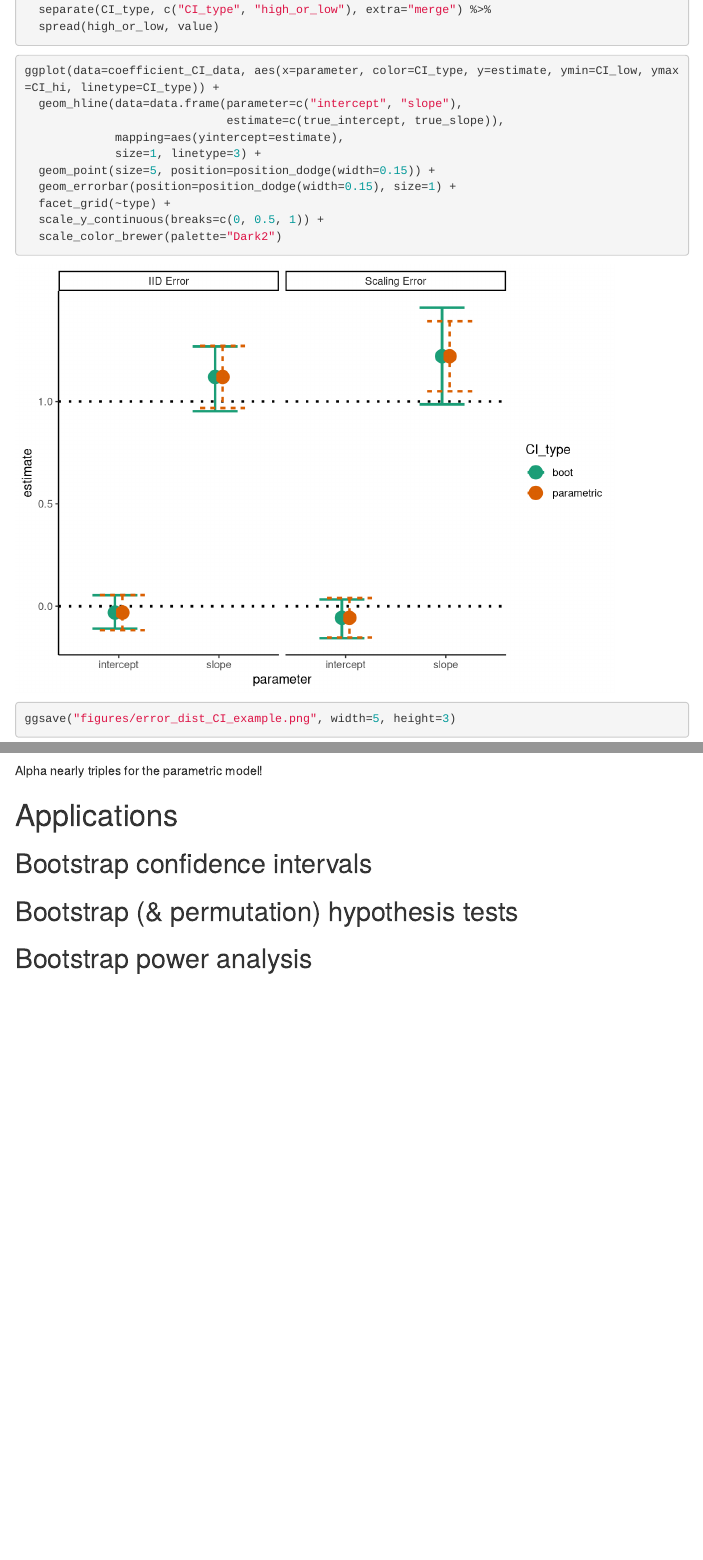
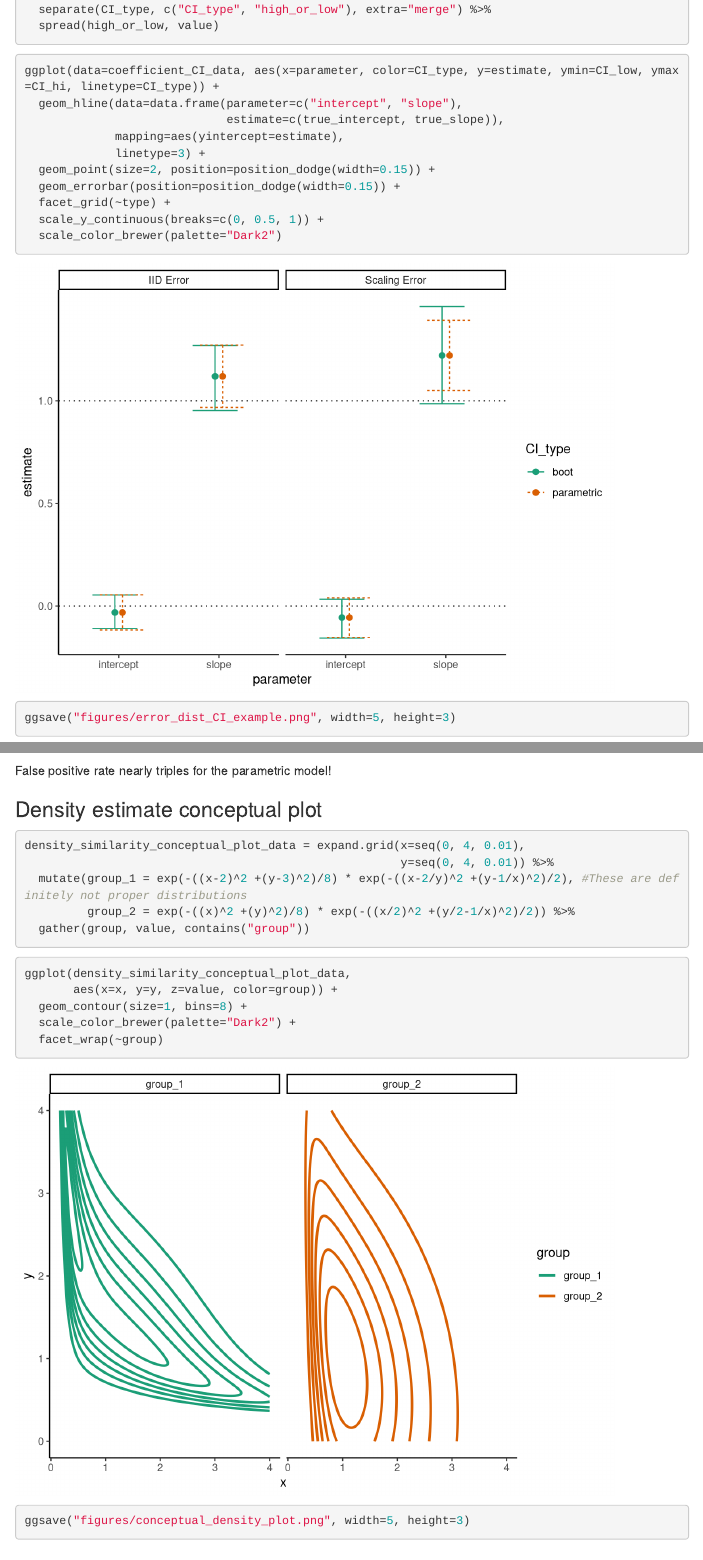
Before and after one commit to lampinen/bootstrapping_lecture, an R Markdown document (bootstrapping_252.Rmd): the page in a window 1100 px wide, from 7070 px down before the commit and from 7270 px down after it, so that both start at the same text, and a second part further down, joined at a grey line. Rendered offline with R 4.5, knitr and Pandoc, with nearby package versions; code that draws random numbers runs with fixed seeds of ours; some code elsewhere in the file could not run offline; menus at the side of the page are left out.

Commit message:
Density fig + tweaks

````diff
--- a/bootstrapping_252.Rmd
+++ b/bootstrapping_252.Rmd
@@ -234,9 +238,9 @@ ggplot(data=coefficient_CI_data, aes(x=parameter, color=CI_type, y=estimate, ymi
   geom_hline(data=data.frame(parameter=c("intercept", "slope"),
                              estimate=c(true_intercept, true_slope)),
              mapping=aes(yintercept=estimate),
-             size=1, linetype=3) +
-  geom_point(size=5, position=position_dodge(width=0.15)) +
-  geom_errorbar(position=position_dodge(width=0.15), size=1) +
+             linetype=3) +
+  geom_point(size=2, position=position_dodge(width=0.15)) +
+  geom_errorbar(position=position_dodge(width=0.15)) +
   facet_grid(~type) +
   scale_y_continuous(breaks=c(0, 0.5, 1)) +
   scale_color_brewer(palette="Dark2")
@@ -339,7 +343,31 @@ noise_dist_simulation_results %>%
   mutate(prop=n/num_simulations)
 ```
 
-Alpha nearly triples for the parametric model!
+False positive rate nearly triples for the parametric model!
+
+### Density estimate conceptual plot
+
+```{r}
+density_similarity_conceptual_plot_data = expand.grid(x=seq(0, 4, 0.01),
+                                                      y=seq(0, 4, 0.01)) %>%
+  mutate(group_1 = exp(-((x-2)^2 +(y-3)^2)/8) * exp(-((x-2/y)^2 +(y-1/x)^2)/2), #These are definitely not proper distributions
+         group_2 = exp(-((x)^2 +(y)^2)/8) * exp(-((x/2)^2 +(y/2-1/x)^2)/2)) %>%
+  gather(group, value, contains("group"))
+
+```
+
+```{r}
+ggplot(density_similarity_conceptual_plot_data,
+       aes(x=x, y=y, z=value, color=group)) +
+  geom_contour(size=1, bins=8) +
+  scale_color_brewer(palette="Dark2") +
+  facet_wrap(~group)
+```
+
+```{r}
+ggsave("figures/conceptual_density_plot.png", width=5, height=3)
+```
+
 
 # Applications
 
````
Also changed, not shown: bootstrapping_252.Rmd (4 more changed lines).
